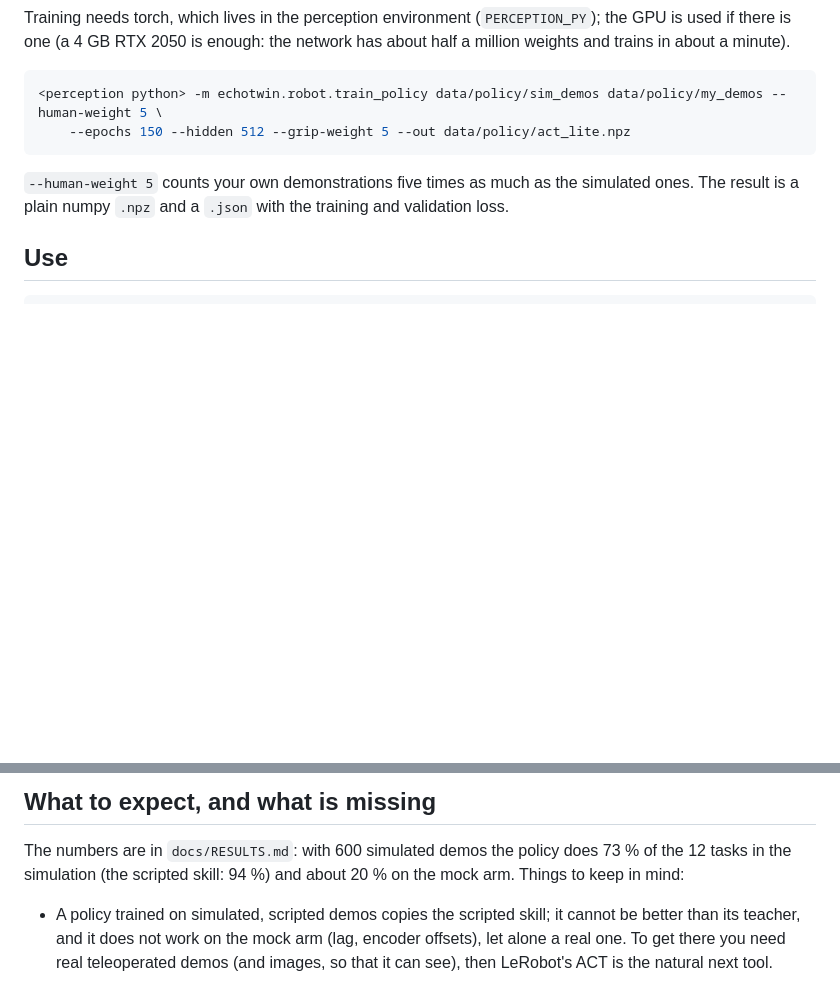
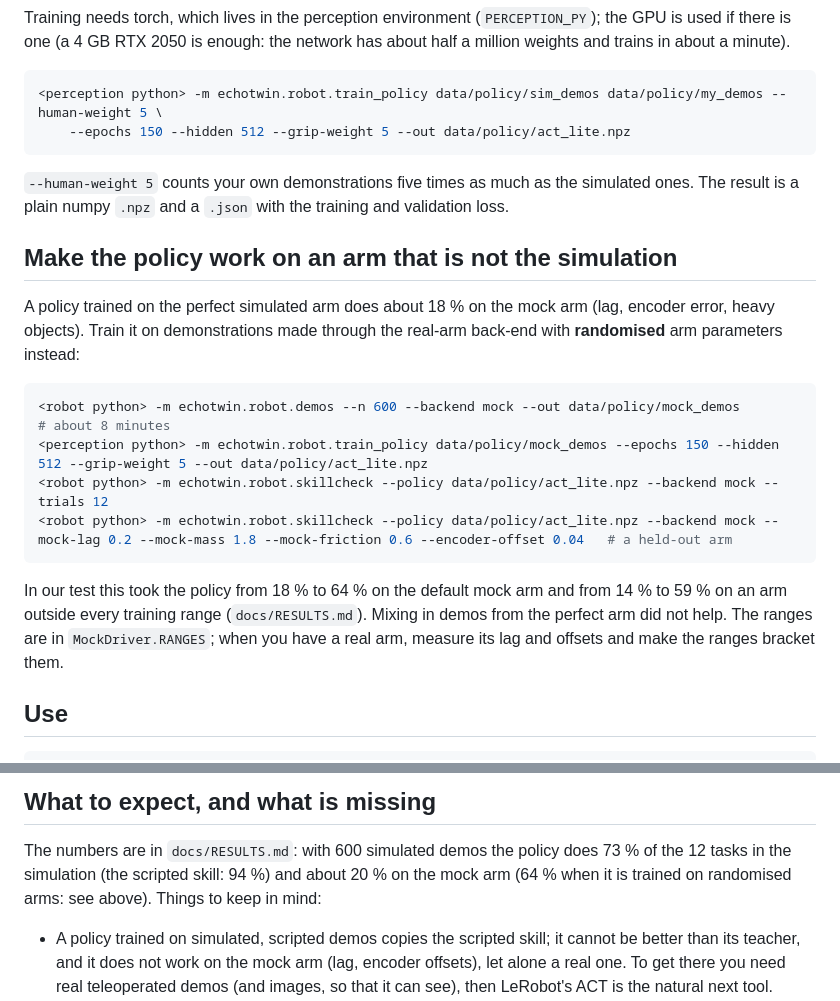
Before and after one commit to vincvloo/EchoTwin, a Markdown page: docs/LEARNING.md, 2 parts joined by grey strips. GitHub-like rendering; blank space fills up the shorter version.

````diff
--- a/docs/LEARNING.md
+++ b/docs/LEARNING.md
@@ -46,6 +46,22 @@ the network has about half a million weights and trains in about a minute).
 `--human-weight 5` counts your own demonstrations five times as much as the simulated ones. The result is a plain numpy `.npz` and a
 `.json` with the training and validation loss.
 
+## Make the policy work on an arm that is not the simulation
+
+A policy trained on the perfect simulated arm does about 18 % on the mock arm (lag, encoder error, heavy objects). Train it on demonstrations made
+through the real-arm back-end with **randomised** arm parameters instead:
+
+```bash
+<robot python> -m echotwin.robot.demos --n 600 --backend mock --out data/policy/mock_demos       # about 8 minutes
+<perception python> -m echotwin.robot.train_policy data/policy/mock_demos --epochs 150 --hidden 512 --grip-weight 5 --out data/policy/act_lite.npz
+<robot python> -m echotwin.robot.skillcheck --policy data/policy/act_lite.npz --backend mock --trials 12
+<robot python> -m echotwin.robot.skillcheck --policy data/policy/act_lite.npz --backend mock --mock-lag 0.2 --mock-mass 1.8 --mock-friction 0.6 --encoder-offset 0.04   # a held-out arm
+```
+
+In our test this took the policy from 18 % to 64 % on the default mock arm and from 14 % to 59 % on an arm outside every training range
+(`docs/RESULTS.md`). Mixing in demos from the perfect arm did not help. The ranges are in `MockDriver.RANGES`; when you have a real arm, measure its
+lag and offsets and make the ranges bracket them.
+
 ## Use
 
 ```bash
@@ -59,7 +75,7 @@ shown still use the scripted skill. STOP stops the policy like any other move.
 ## What to expect, and what is missing
 
 The numbers are in `docs/RESULTS.md`: with 600 simulated demos the policy does 73 % of the 12 tasks in the simulation (the scripted skill: 94 %)
-and about 20 % on the mock arm. Things to keep in mind:
+and about 20 % on the mock arm (64 % when it is trained on randomised arms: see above). Things to keep in mind:
 
 - A policy trained on simulated, scripted demos copies the scripted skill; it cannot be better than its teacher, and it does not work on the mock
   arm (lag, encoder offsets), let alone a real one. To get there you need real teleoperated demos (and images, so that it can see), then LeRobot's ACT is the natural next tool.
````
Also changed, not shown: docs/RESULTS.md (+33 -0 lines), docs/TASKS.md (+1 -1 lines).
